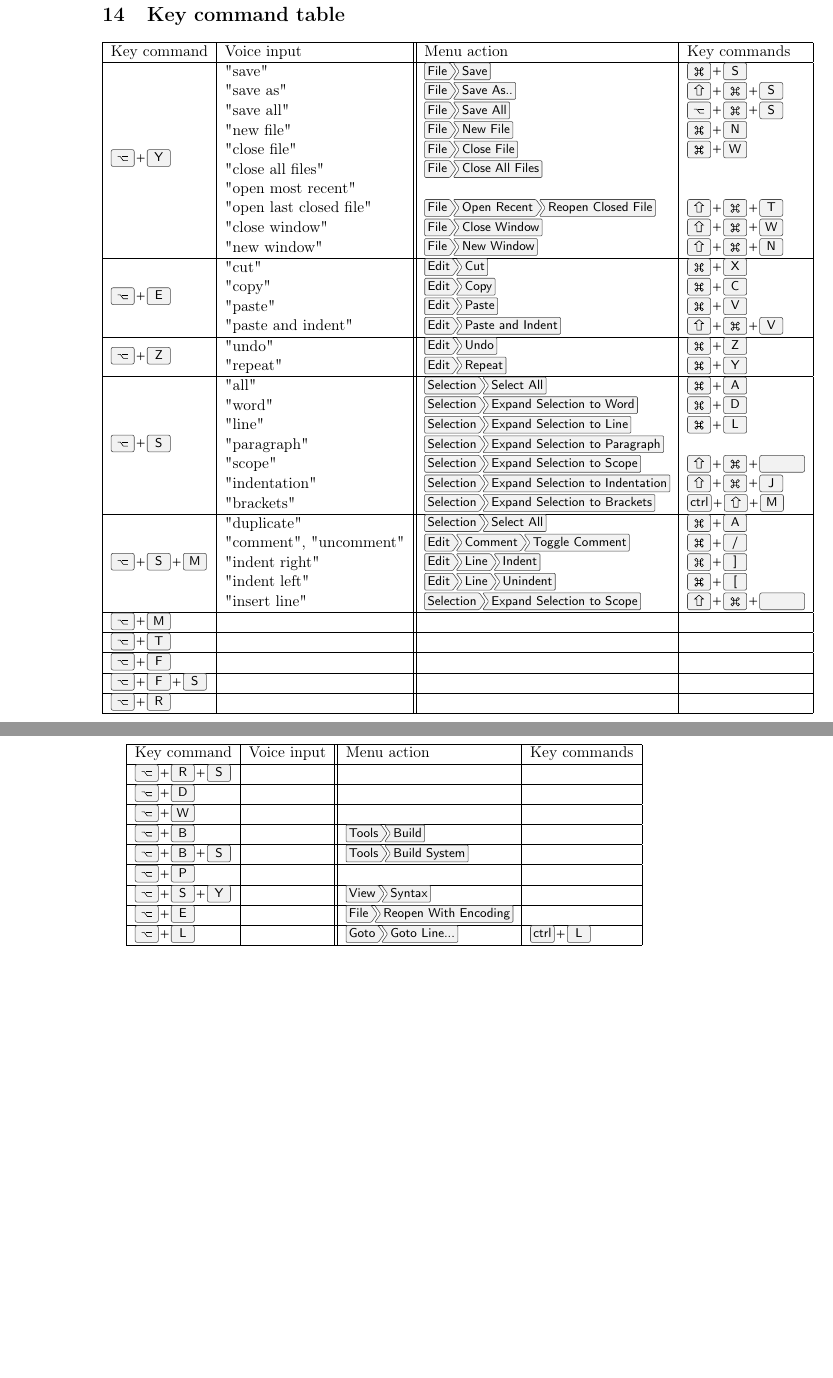
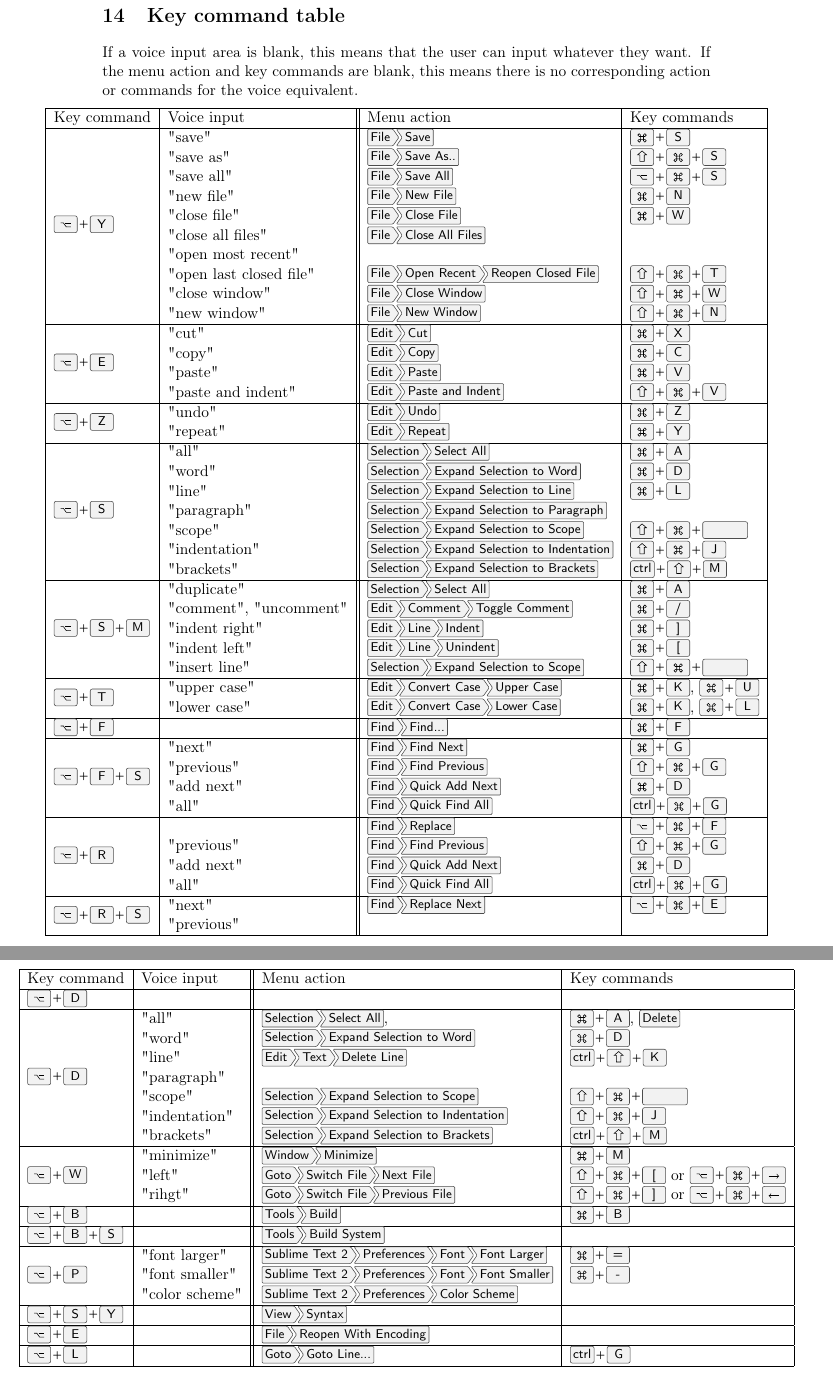
Before and after one commit to frodosamoa/cmsi370, a LaTeX document (dream-design/text-editor-dream-design.tex): two parts of pages 9 and 10 of 11, joined at a grey line, cut so that both start at the same text, the shorter picture padded with empty space. Compiled offline with pdfLaTeX; a LaTeX package or settings file that is missing is left out.

Commit message:
more changes to the command table

```diff
--- a/dream-design/text-editor-dream-design.tex
+++ b/dream-design/text-editor-dream-design.tex
@@ -197,11 +197,13 @@ Not surprisingly, this metric is largely subjective. For people who previously h
 
 \pagebreak
 
-
+\newgeometry{top=1.5cm}
 \section{Key command table}
 \label{sec:command_table}
+If a voice input area is blank, this means that the user can input whatever they want. If the menu action and key commands are blank, this means there is no corresponding action or commands for the voice equivalent. \vspace{2mm}
 
 
+\begin{adjustbox}{center}
 \begin{tabular}{ | l | l || l | l |}
 
 \hline
@@ -239,29 +241,63 @@ Key command & Voice input & Menu action & Key commands\\ \hline
 	& "indent left" & \menu{Edit > Line > Unindent} & \keys{\cmd + [} \\
 	& "insert line" & \menu{Selection > Expand Selection to Scope} & \keys{\shift + \cmd + \Space}\\ \hline
 
-\keys{\Alt + M} & & & \\ \hline
-\keys{\Alt + T} & & & \\ \hline
-\keys{\Alt + F} & & & \\ \hline
-\keys{\Alt + F + S} & & & \\ \hline
-\keys{\Alt + R} & & & \\ \hline
+\multirow{2}{*}{\keys{\Alt + T}} & "upper case" & \menu{Edit > Convert Case > Upper Case} & \keys{\cmd + K}, \keys{\cmd + U}\\
+	& "lower case"  & \menu{Edit > Convert Case > Lower Case} & \keys{\cmd + K}, \keys{\cmd + L}\\ \hline
+
+\keys{\Alt + F} & & \menu{Find > Find...} & \keys{\cmd + F}\\ \hline
+
+\multirow{4}{*}{\keys{\Alt + F + S}} & "next" & \menu{Find > Find Next} & \keys{\cmd + G}\\
+	& "previous"  & \menu{Find > Find Previous} & \keys{\shift + \cmd + G}\\
+	& "add next"  & \menu{Find > Quick Add Next} & \keys{\cmd + D}\\
+	& "all"  & \menu{Find > Quick Find All} & \keys{\ctrl + \cmd + G}\\ \hline
+
+\multirow{4}{*}{\keys{\Alt + R}} & & \menu{Find > Replace} & \keys{\Alt + \cmd + F}\\
+	& "previous"  & \menu{Find > Find Previous} & \keys{\shift + \cmd + G}\\
+	& "add next"  & \menu{Find > Quick Add Next} & \keys{\cmd + D}\\
+	& "all"  & \menu{Find > Quick Find All} & \keys{\ctrl + \cmd + G}\\ \hline
+
+\multirow{2}{*}{\keys{\Alt + R + S}} & "next" & \menu{Find > Replace Next} & \keys{\Alt + \cmd + E}\\
+	& "previous"  &  & \\ \hline
+
 \end{tabular}
+\end{adjustbox}
 
+\pagebreak
+
+\begin{adjustbox}{center}
 \begin{tabular}{ | l | l || l | l |}
 
 \hline
 Key command & Voice input & Menu action & Key commands\\ \hline
-\keys{\Alt + R + S} & & & \\ \hline
+
 \keys{\Alt + D} & & & \\ \hline
-\keys{\Alt + W} & & & \\ \hline
-\keys{\Alt + B} & & \menu{Tools > Build} & \\ \hline
+
+
+\multirow{7}{*}{\keys{\Alt + D}} & "all" & \menu{Selection > Select All}, & \keys{\cmd + A}, \keys{Delete}\\
+	& "word" & \menu{Selection > Expand Selection to Word} & \keys{\cmd + D}\\
+	& "line" & \menu{Edit > Text > Delete Line} & \keys{\ctrl + \shift + K}\\
+	& "paragraph" & & \\
+	& "scope" & \menu{Selection > Expand Selection to Scope} & \keys{\shift + \cmd + \Space}\\
+	& "indentation" & \menu{Selection > Expand Selection to Indentation} & \keys{\shift + \cmd + J}\\
+	& "brackets" & \menu{Selection > Expand Selection to Brackets} & \keys{\ctrl + \shift + M}\\ \hline
+
+\multirow{3}{*}{\keys{\Alt + W}} & "minimize" & \menu{Window > Minimize} & \keys{\cmd + M}\\
+	& "left" & \menu{Goto > Switch File > Next File} & \keys{\shift + \cmd + [} or \keys{\Alt + \cmd + \arrowkeyright}\\
+	& "rihgt" & \menu{Goto > Switch File > Previous File} & \keys{\shift + \cmd + ]} or \keys{\Alt + \cmd + \arrowkeyleft}\\ \hline
+\keys{\Alt + B} & & \menu{Tools > Build} & \keys{\cmd + B} \\ \hline
 \keys{\Alt + B + S} & & \menu{Tools > Build System} & \\ \hline
-\keys{\Alt + P} & & & \\ \hline
+
+\multirow{3}{*}{\keys{\Alt + P}} & "font larger" & \menu{Sublime Text 2 > Preferences > Font > Font Larger} & \keys{\cmd + =}\\
+	& "font smaller" & \menu{Sublime Text 2 > Preferences > Font > Font Smaller} & \keys{\cmd + -}\\
+	& "color scheme" & \menu{Sublime Text 2 > Preferences > Color Scheme} & \\ \hline
+
 \keys{\Alt + S + Y} & & \menu{View > Syntax} & \\ \hline
 \keys{\Alt + E} & & \menu{File > Reopen With Encoding} & \\ \hline
-\keys{\Alt + L} & & \menu{Goto > Goto Line...} & \keys{\ctrl + L}\\ \hline
+\keys{\Alt + L} & & \menu{Goto > Goto Line...} & \keys{\ctrl + G}\\ \hline
 \end{tabular}
+\end{adjustbox}
 
-
+\restoregeometry
 
 \pagebreak
 \bibliography{text-editor-dream-design}
```
Also changed, not shown: dream-design/text-editor-dream-design.pdf, dream-design/text-editor-dream-design.tex (6 more changed lines).
